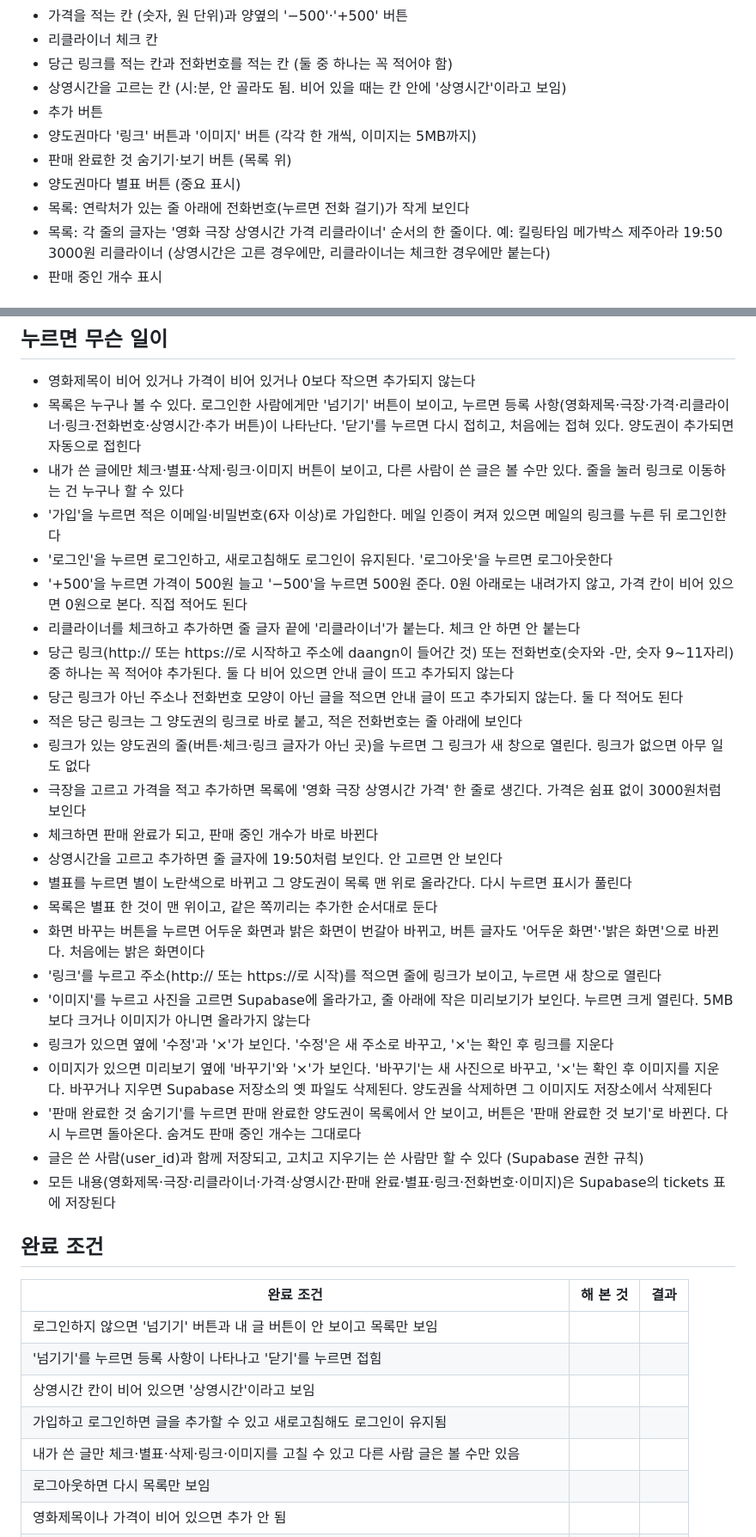
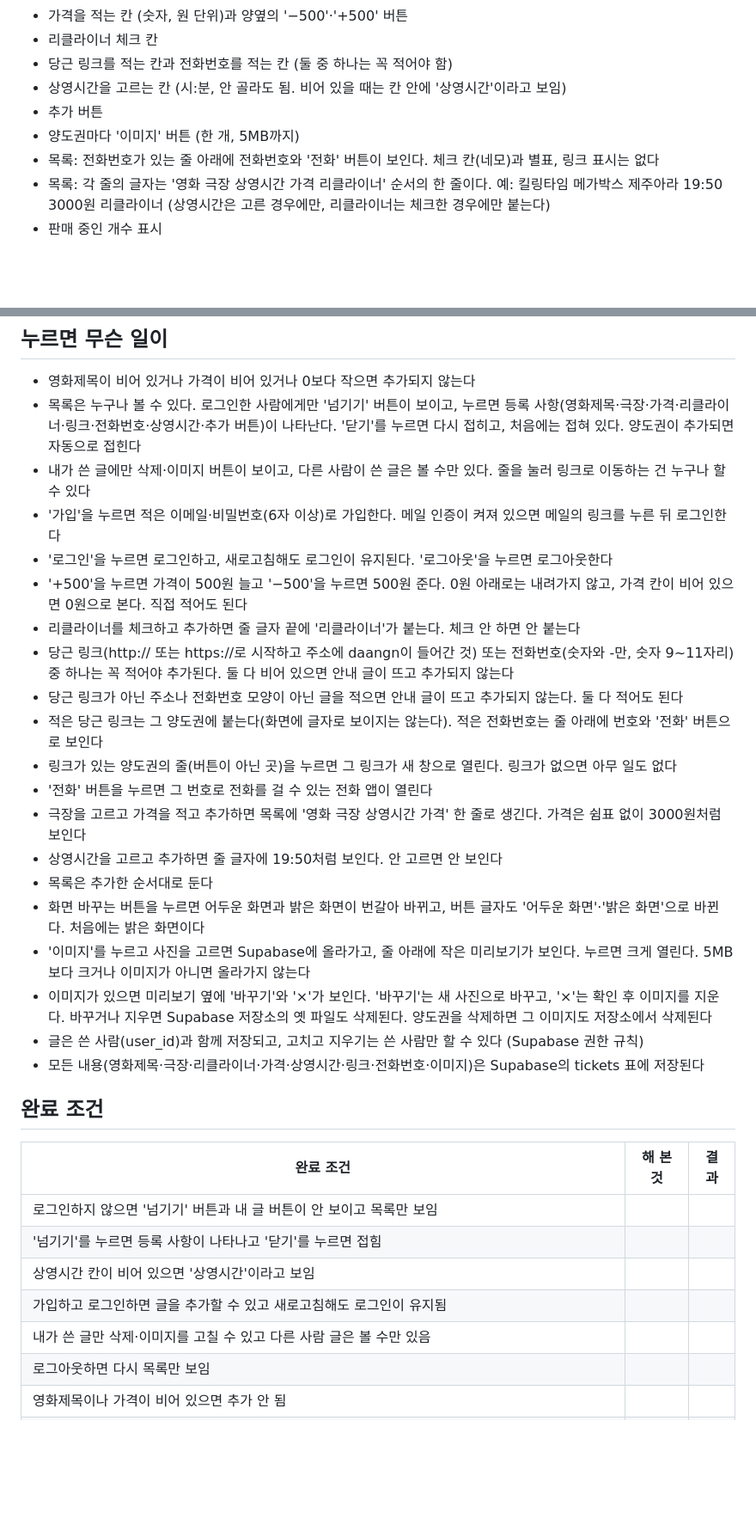
Before and after one commit to sy970217-commits/Young-Song, a Markdown page: 명세.md, 2 parts joined by grey strips. Shown at 86% size. Rendered like a GitHub page; blank space fills up the shorter version.

Commit message:
명세.md에서 체크·별표·링크 표시를 빼고 전화 버튼 내용 더하기
Co-Authored-By: Claude Sonnet 5.5 <noreply@anthropic.com>
Claude-Session: https://claude.ai/code/session_01RbA1RX23gckh1gQG9miyPM

```diff
--- a/명세.md
+++ b/명세.md
@@ -15,10 +15,8 @@
 - 당근 링크를 적는 칸과 전화번호를 적는 칸 (둘 중 하나는 꼭 적어야 함)
 - 상영시간을 고르는 칸 (시:분, 안 골라도 됨. 비어 있을 때는 칸 안에 '상영시간'이라고 보임)
 - 추가 버튼
-- 양도권마다 '링크' 버튼과 '이미지' 버튼 (각각 한 개씩, 이미지는 5MB까지)
-- 판매 완료한 것 숨기기·보기 버튼 (목록 위)
-- 양도권마다 별표 버튼 (중요 표시)
-- 목록: 연락처가 있는 줄 아래에 전화번호(누르면 전화 걸기)가 작게 보인다
+- 양도권마다 '이미지' 버튼 (한 개, 5MB까지)
+- 목록: 전화번호가 있는 줄 아래에 전화번호와 '전화' 버튼이 보인다. 체크 칸(네모)과 별표, 링크 표시는 없다
 - 목록: 각 줄의 글자는 '영화 극장 상영시간 가격 리클라이너' 순서의 한 줄이다. 예: 킬링타임 메가박스 제주아라 19:50 3000원 리클라이너 (상영시간은 고른 경우에만, 리클라이너는 체크한 경우에만 붙는다)
 - 판매 중인 개수 표시
 
@@ -30,28 +28,24 @@
 
 - 영화제목이 비어 있거나 가격이 비어 있거나 0보다 작으면 추가되지 않는다
 - 목록은 누구나 볼 수 있다. 로그인한 사람에게만 '넘기기' 버튼이 보이고, 누르면 등록 사항(영화제목·극장·가격·리클라이너·링크·전화번호·상영시간·추가 버튼)이 나타난다. '닫기'를 누르면 다시 접히고, 처음에는 접혀 있다. 양도권이 추가되면 자동으로 접힌다
-- 내가 쓴 글에만 체크·별표·삭제·링크·이미지 버튼이 보이고, 다른 사람이 쓴 글은 볼 수만 있다. 줄을 눌러 링크로 이동하는 건 누구나 할 수 있다
+- 내가 쓴 글에만 삭제·이미지 버튼이 보이고, 다른 사람이 쓴 글은 볼 수만 있다. 줄을 눌러 링크로 이동하는 건 누구나 할 수 있다
 - '가입'을 누르면 적은 이메일·비밀번호(6자 이상)로 가입한다. 메일 인증이 켜져 있으면 메일의 링크를 누른 뒤 로그인한다
 - '로그인'을 누르면 로그인하고, 새로고침해도 로그인이 유지된다. '로그아웃'을 누르면 로그아웃한다
 - '+500'을 누르면 가격이 500원 늘고 '−500'을 누르면 500원 준다. 0원 아래로는 내려가지 않고, 가격 칸이 비어 있으면 0원으로 본다. 직접 적어도 된다
 - 리클라이너를 체크하고 추가하면 줄 글자 끝에 '리클라이너'가 붙는다. 체크 안 하면 안 붙는다
 - 당근 링크(http:// 또는 https://로 시작하고 주소에 daangn이 들어간 것) 또는 전화번호(숫자와 -만, 숫자 9~11자리) 중 하나는 꼭 적어야 추가된다. 둘 다 비어 있으면 안내 글이 뜨고 추가되지 않는다
 - 당근 링크가 아닌 주소나 전화번호 모양이 아닌 글을 적으면 안내 글이 뜨고 추가되지 않는다. 둘 다 적어도 된다
-- 적은 당근 링크는 그 양도권의 링크로 바로 붙고, 적은 전화번호는 줄 아래에 보인다
-- 링크가 있는 양도권의 줄(버튼·체크·링크 글자가 아닌 곳)을 누르면 그 링크가 새 창으로 열린다. 링크가 없으면 아무 일도 없다
+- 적은 당근 링크는 그 양도권에 붙는다(화면에 글자로 보이지는 않는다). 적은 전화번호는 줄 아래에 번호와 '전화' 버튼으로 보인다
+- 링크가 있는 양도권의 줄(버튼이 아닌 곳)을 누르면 그 링크가 새 창으로 열린다. 링크가 없으면 아무 일도 없다
+- '전화' 버튼을 누르면 그 번호로 전화를 걸 수 있는 전화 앱이 열린다
 - 극장을 고르고 가격을 적고 추가하면 목록에 '영화 극장 상영시간 가격' 한 줄로 생긴다. 가격은 쉼표 없이 3000원처럼 보인다
-- 체크하면 판매 완료가 되고, 판매 중인 개수가 바로 바뀐다
 - 상영시간을 고르고 추가하면 줄 글자에 19:50처럼 보인다. 안 고르면 안 보인다
-- 별표를 누르면 별이 노란색으로 바뀌고 그 양도권이 목록 맨 위로 올라간다. 다시 누르면 표시가 풀린다
-- 목록은 별표 한 것이 맨 위이고, 같은 쪽끼리는 추가한 순서대로 둔다
+- 목록은 추가한 순서대로 둔다
 - 화면 바꾸는 버튼을 누르면 어두운 화면과 밝은 화면이 번갈아 바뀌고, 버튼 글자도 '어두운 화면'·'밝은 화면'으로 바뀐다. 처음에는 밝은 화면이다
-- '링크'를 누르고 주소(http:// 또는 https://로 시작)를 적으면 줄에 링크가 보이고, 누르면 새 창으로 열린다
 - '이미지'를 누르고 사진을 고르면 Supabase에 올라가고, 줄 아래에 작은 미리보기가 보인다. 누르면 크게 열린다. 5MB보다 크거나 이미지가 아니면 올라가지 않는다
-- 링크가 있으면 옆에 '수정'과 '×'가 보인다. '수정'은 새 주소로 바꾸고, '×'는 확인 후 링크를 지운다
 - 이미지가 있으면 미리보기 옆에 '바꾸기'와 '×'가 보인다. '바꾸기'는 새 사진으로 바꾸고, '×'는 확인 후 이미지를 지운다. 바꾸거나 지우면 Supabase 저장소의 옛 파일도 삭제된다. 양도권을 삭제하면 그 이미지도 저장소에서 삭제된다
-- '판매 완료한 것 숨기기'를 누르면 판매 완료한 양도권이 목록에서 안 보이고, 버튼은 '판매 완료한 것 보기'로 바뀐다. 다시 누르면 돌아온다. 숨겨도 판매 중인 개수는 그대로다
 - 글은 쓴 사람(user_id)과 함께 저장되고, 고치고 지우기는 쓴 사람만 할 수 있다 (Supabase 권한 규칙)
-- 모든 내용(영화제목·극장·리클라이너·가격·상영시간·판매 완료·별표·링크·전화번호·이미지)은 Supabase의 tickets 표에 저장된다
+- 모든 내용(영화제목·극장·리클라이너·가격·상영시간·링크·전화번호·이미지)은 Supabase의 tickets 표에 저장된다
 
 ## 완료 조건
 
@@ -61,7 +55,7 @@
 | '넘기기'를 누르면 등록 사항이 나타나고 '닫기'를 누르면 접힘 | | |
 | 상영시간 칸이 비어 있으면 '상영시간'이라고 보임 | | |
 | 가입하고 로그인하면 글을 추가할 수 있고 새로고침해도 로그인이 유지됨 | | |
-| 내가 쓴 글만 체크·별표·삭제·링크·이미지를 고칠 수 있고 다른 사람 글은 볼 수만 있음 | | |
+| 내가 쓴 글만 삭제·이미지를 고칠 수 있고 다른 사람 글은 볼 수만 있음 | | |
 | 로그아웃하면 다시 목록만 보임 | | |
 | 영화제목이나 가격이 비어 있으면 추가 안 됨 | | |
 | 가격이 0보다 작으면 추가 안 됨 | | |
```
Also changed, not shown: other parts of 명세.md (+5 -9 lines).
